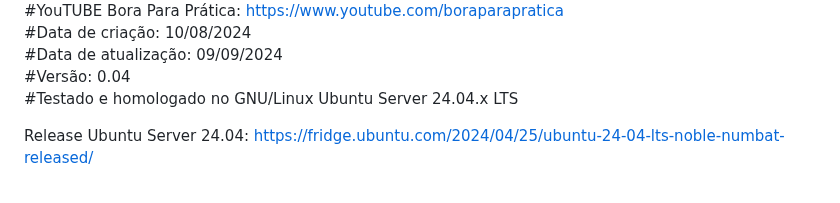
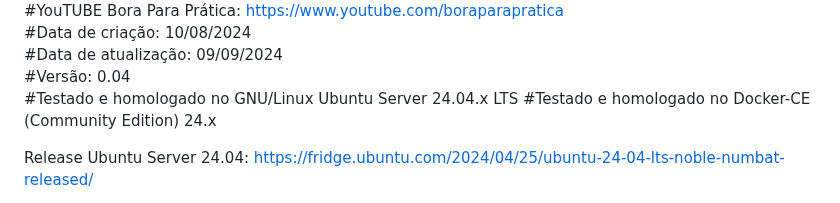
Before and after one commit to vaamonde/ubuntu-2404, a Markdown page: 03-docker/01-docker-ce.md, the part around the change. Rendered like a GitHub page.

```diff
--- a/03-docker/01-docker-ce.md
+++ b/03-docker/01-docker-ce.md
@@ -10,6 +10,7 @@
 #Data de atualização: 09/09/2024<br>
 #Versão: 0.04<br>
 #Testado e homologado no GNU/Linux Ubuntu Server 24.04.x LTS
+#Testado e homologado no Docker-CE (Community Edition) 24.x
 
 Release Ubuntu Server 24.04: https://fridge.ubuntu.com/2024/04/25/ubuntu-24-04-lts-noble-numbat-released/
 
```
Also changed, not shown: 03-docker/02-portainer.md (+2 -0 lines), 04-container/01-basic-docker.md (added, +392 -0 lines).
